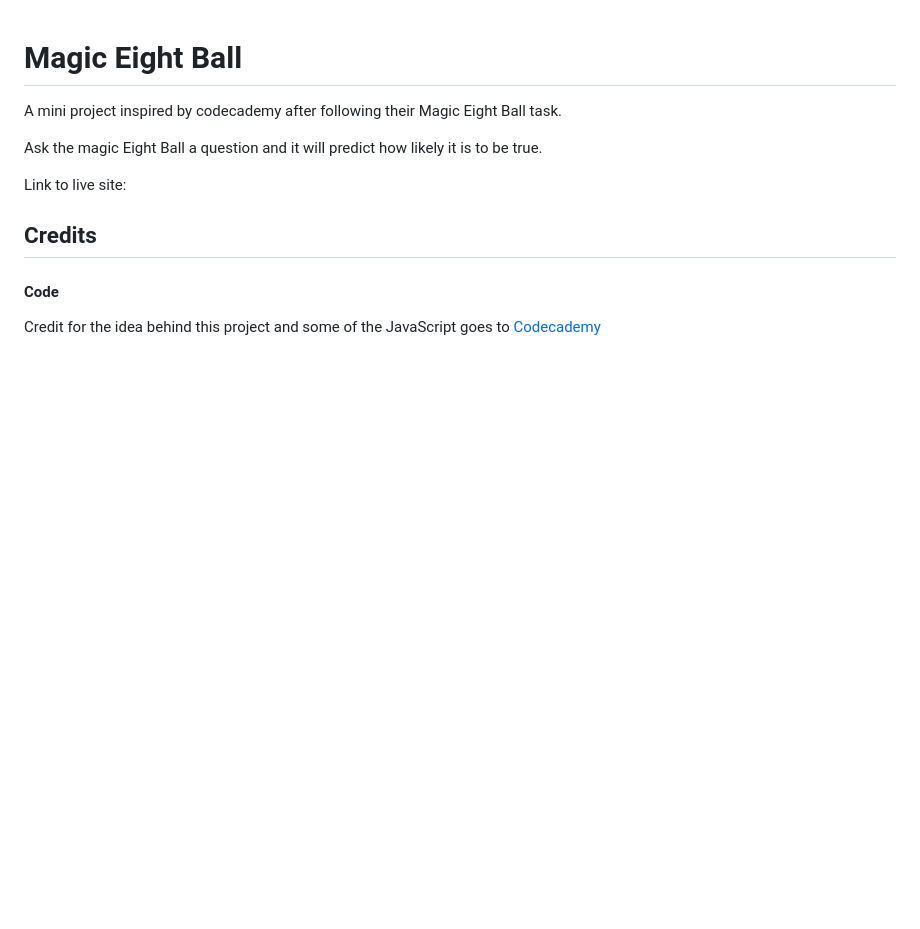
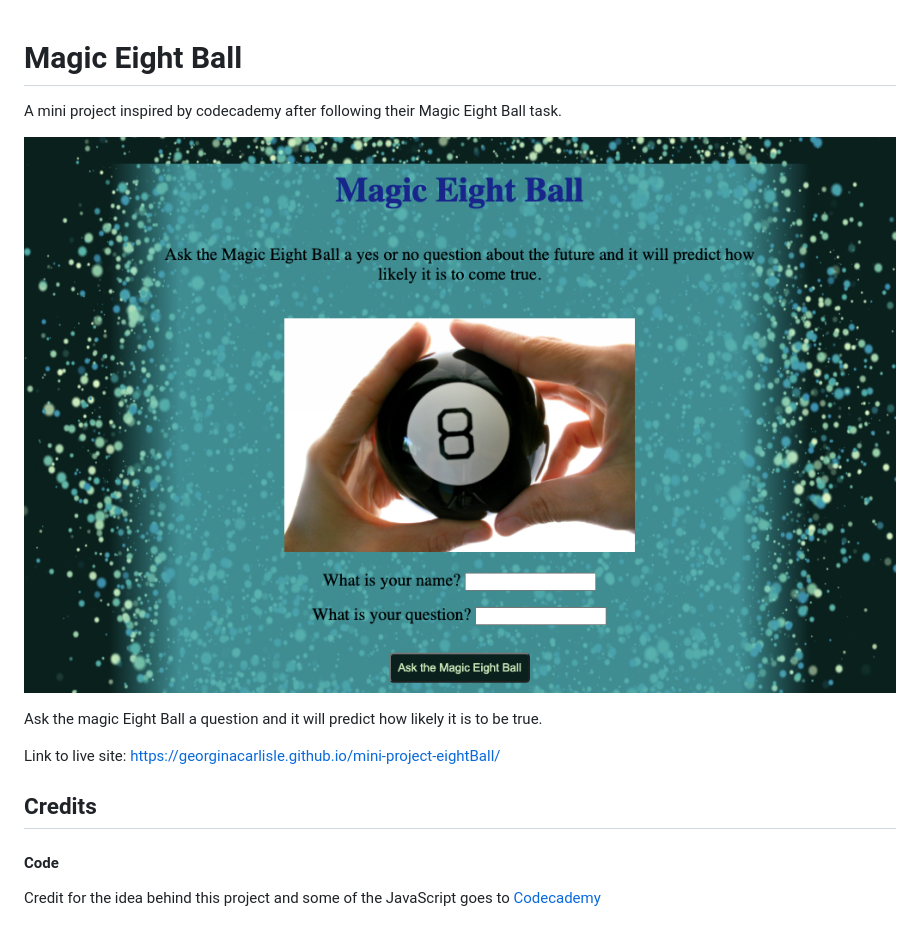
Before and after one commit to GeorginaCarlisle/mini-project-eightBall, a Markdown page: README.md, the part around the change. Drawn GitHub-style; pictures changed too: documentation/Screenshot.png (added); blank space fills up the shorter version.

Commit message:
Add live link and project screenshot to README

```diff
--- a/README.md
+++ b/README.md
@@ -1,10 +1,12 @@
 # Magic Eight Ball
+
 A mini project inspired by codecademy after following their Magic Eight Ball task.
+
+![Image showing the project](documentation/Screenshot.png)
 
 Ask the magic Eight Ball a question and it will predict how likely it is to be true.
 
-Link to live site:
-
+Link to live site: https://georginacarlisle.github.io/mini-project-eightBall/
 
 ## Credits
 
```
